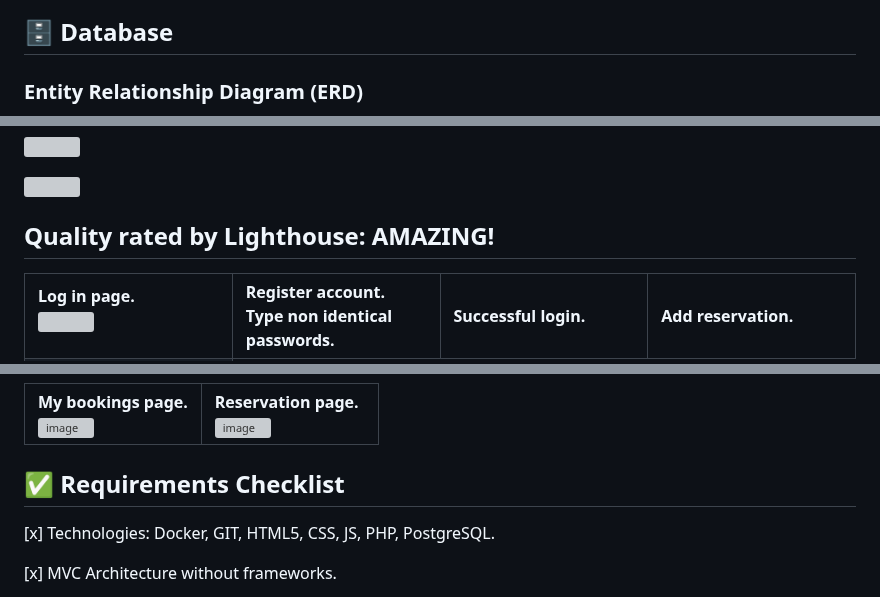
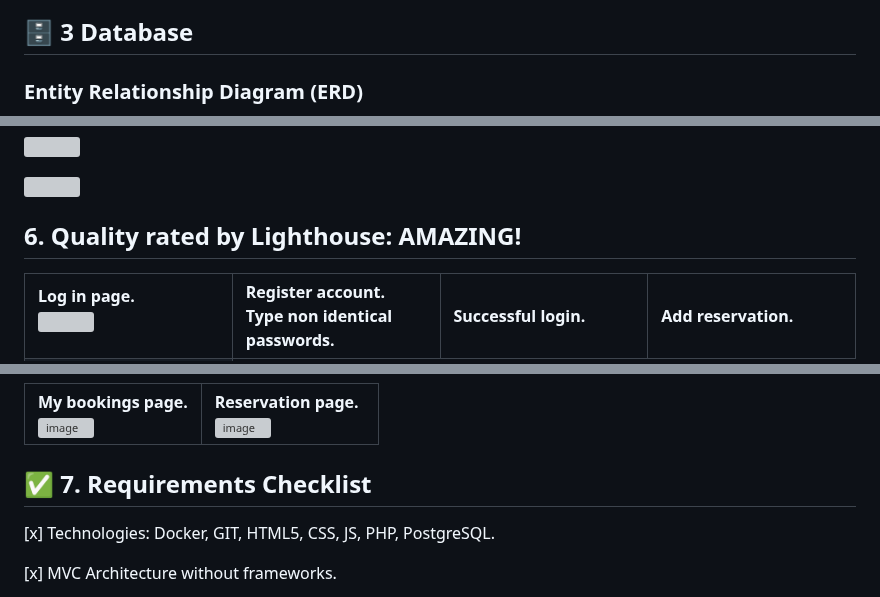
Before and after one commit to styliana/SPOT, a Markdown page: README.md, 3 parts joined by grey strips. GitHub-like rendering; grey boxes are pictures that could not be loaded.

````diff
--- a/README.md
+++ b/README.md
@@ -65,7 +65,7 @@ graph TD
 ```
 
 
-## 🗄 Database
+## 🗄 3 Database
 ### Entity Relationship Diagram (ERD)
 
 ```mermaid
@@ -289,7 +303,7 @@ HTML
 
 <img src="https://github.com/user-attachments/assets/1f94ff1e-93f1-44c2-b31b-411e5f475759" width="100%" /> </td> </tr> </table>
 
-## Quality rated by Lighthouse: AMAZING!
+## 6. Quality rated by Lighthouse: AMAZING!
 
 <table>
   <tr>
@@ -304,7 +318,7 @@ HTML
   </tr>
 </table>
 
-## ✅ Requirements Checklist
+## ✅ 7. Requirements Checklist
 [x] Technologies: Docker, GIT, HTML5, CSS, JS, PHP, PostgreSQL.
 
 [x] MVC Architecture without frameworks.
````
Also changed, not shown: other parts of README.md (+27 -41 lines).
